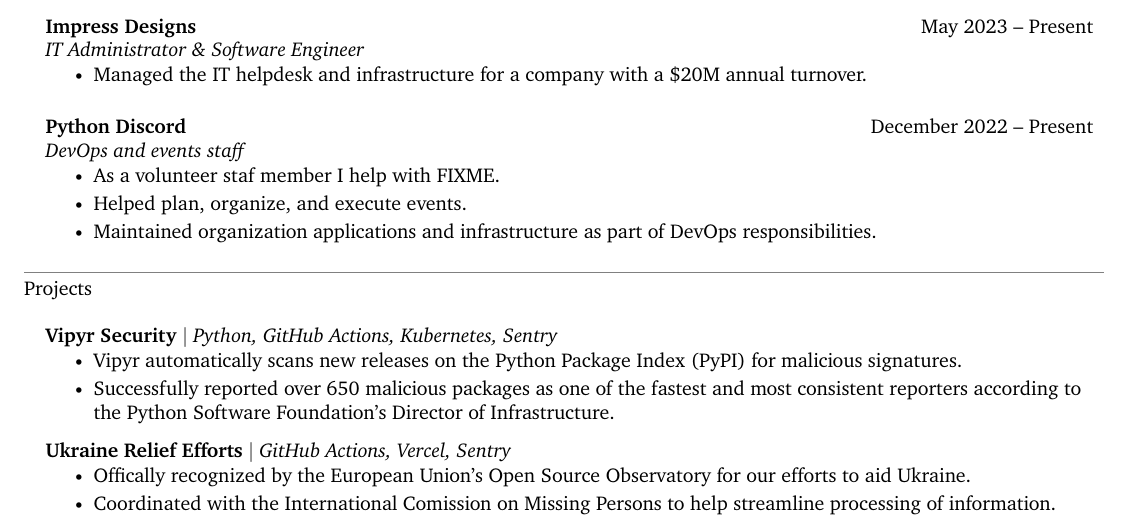
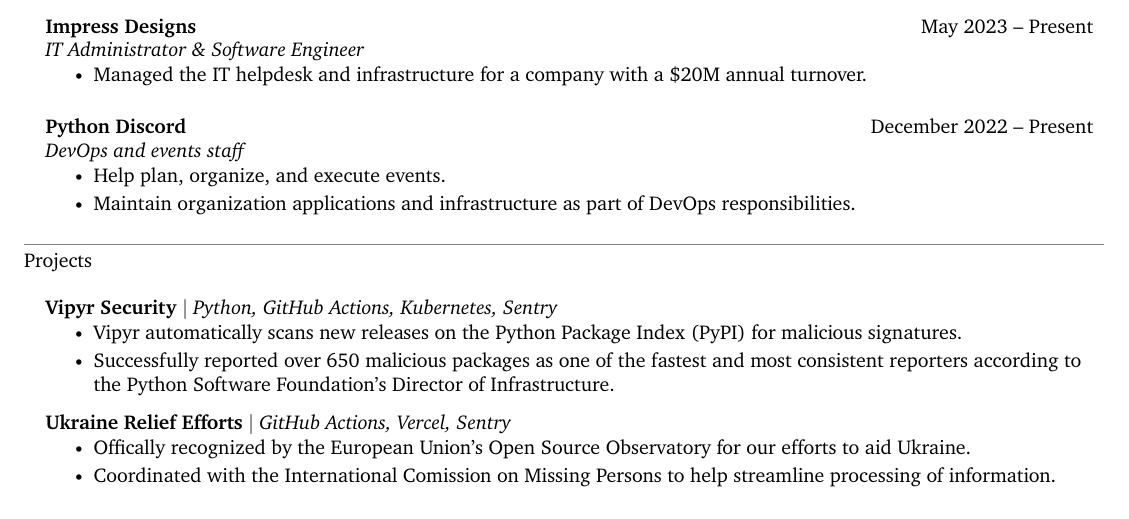
Before and after one commit to shenanigansd/resume, a LaTeX CV (src/Resume-BradleyReynolds.tex): part of the page, cut so that both start at the same text. Compiled offline with XeLaTeX.

Commit message:
Remove broken line

```diff
--- a/src/Resume-BradleyReynolds.tex
+++ b/src/Resume-BradleyReynolds.tex
@@ -210,9 +210,8 @@
     \resumeSubheadingListStart
         \resumeSubheading{Python Discord}{December 2022 -- Present}{DevOps and events staff}{}
         \resumeItemListStart
-            \resumeItem{As a volunteer staf member I help with FIXME.}
-            \resumeItem{Helped plan, organize, and execute events.}
-            \resumeItem{Maintained organization applications and infrastructure as part of DevOps responsibilities.}
+            \resumeItem{Help plan, organize, and execute events.}
+            \resumeItem{Maintain organization applications and infrastructure as part of DevOps responsibilities.}
         \resumeItemListEnd
     \resumeSubheadingListEnd
 
```
